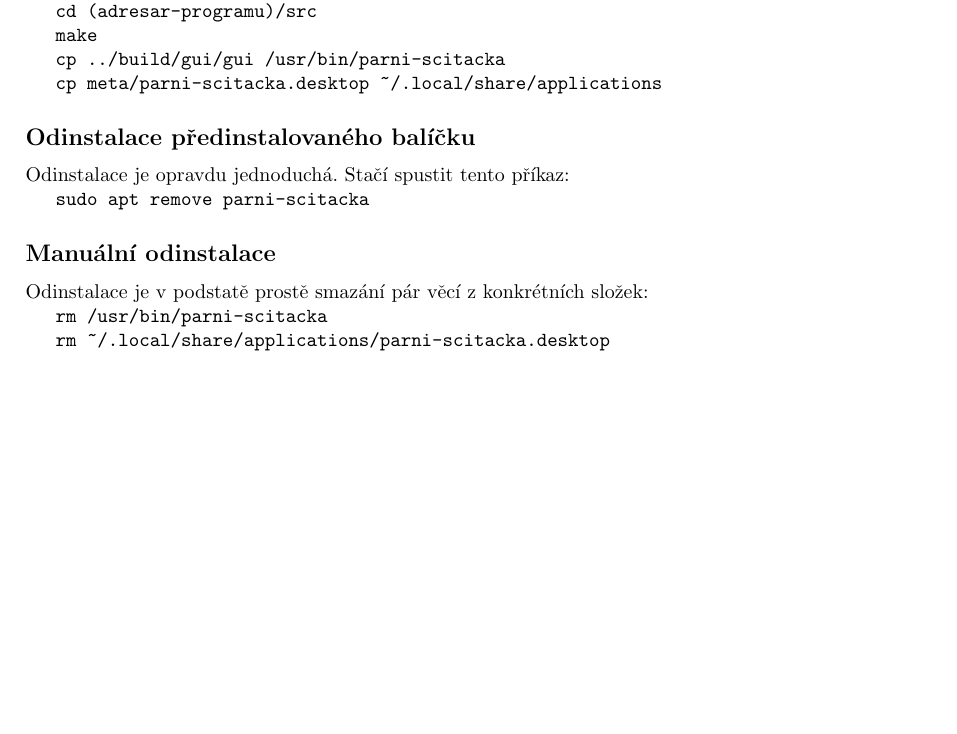
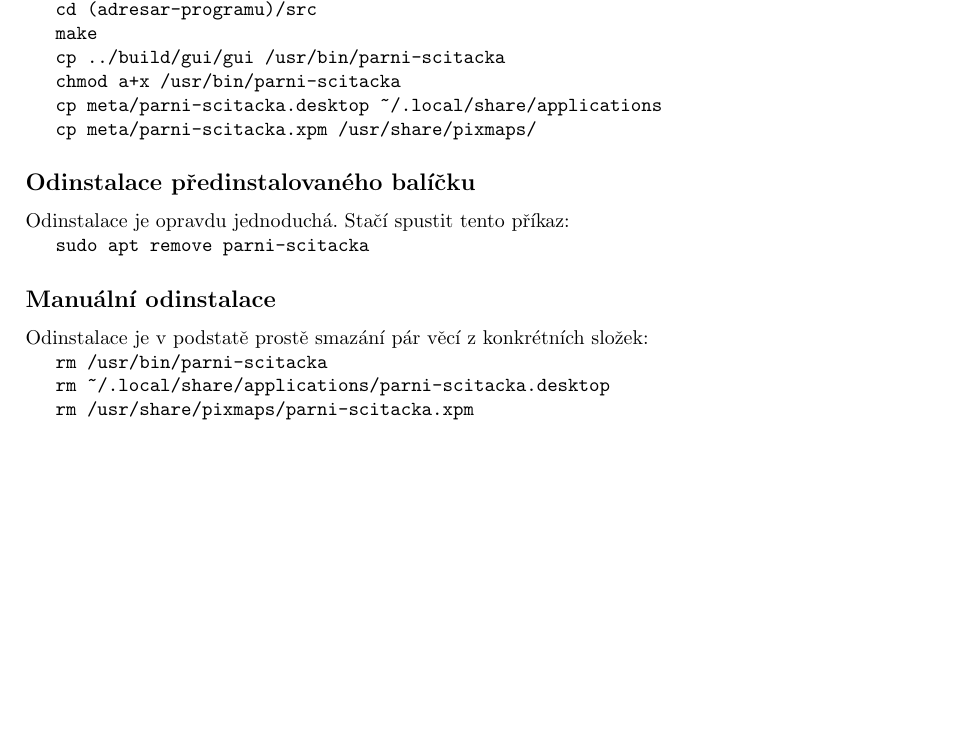
Before and after one commit to parni-mlaticky/parni-scitacka, a LaTeX document (manual/manual.tex): part of page 1 of 2, cut so that both start at the same text, the shorter picture padded with empty space. Compiled offline with pdfLaTeX.

Commit message:
Small fixes of manual

```diff
--- a/manual/manual.tex
+++ b/manual/manual.tex
@@ -33,7 +33,11 @@ Ve zkratce: instalace závislostí, vstoupení do složky src, sestavení, zkop
 
 \verb|cp ../build/gui/gui /usr/bin/parni-scitacka|
 
+\verb|chmod a+x /usr/bin/parni-scitacka|
+
 \verb|cp meta/parni-scitacka.desktop ~/.local/share/applications|
+
+\verb|cp meta/parni-scitacka.xpm /usr/share/pixmaps/|
 
 \subsection*{Odinstalace předinstalovaného balíčku}
 
@@ -49,6 +53,8 @@ Odinstalace je v podstatě prostě smazání pár věcí z konkrétních složek
 
 \verb|rm ~/.local/share/applications/parni-scitacka.desktop|
 
+\verb|rm /usr/share/pixmaps/parni-scitacka.xpm|
+
 \pagebreak
 \section*{Jak používat Parní sčítačku}
 
```
